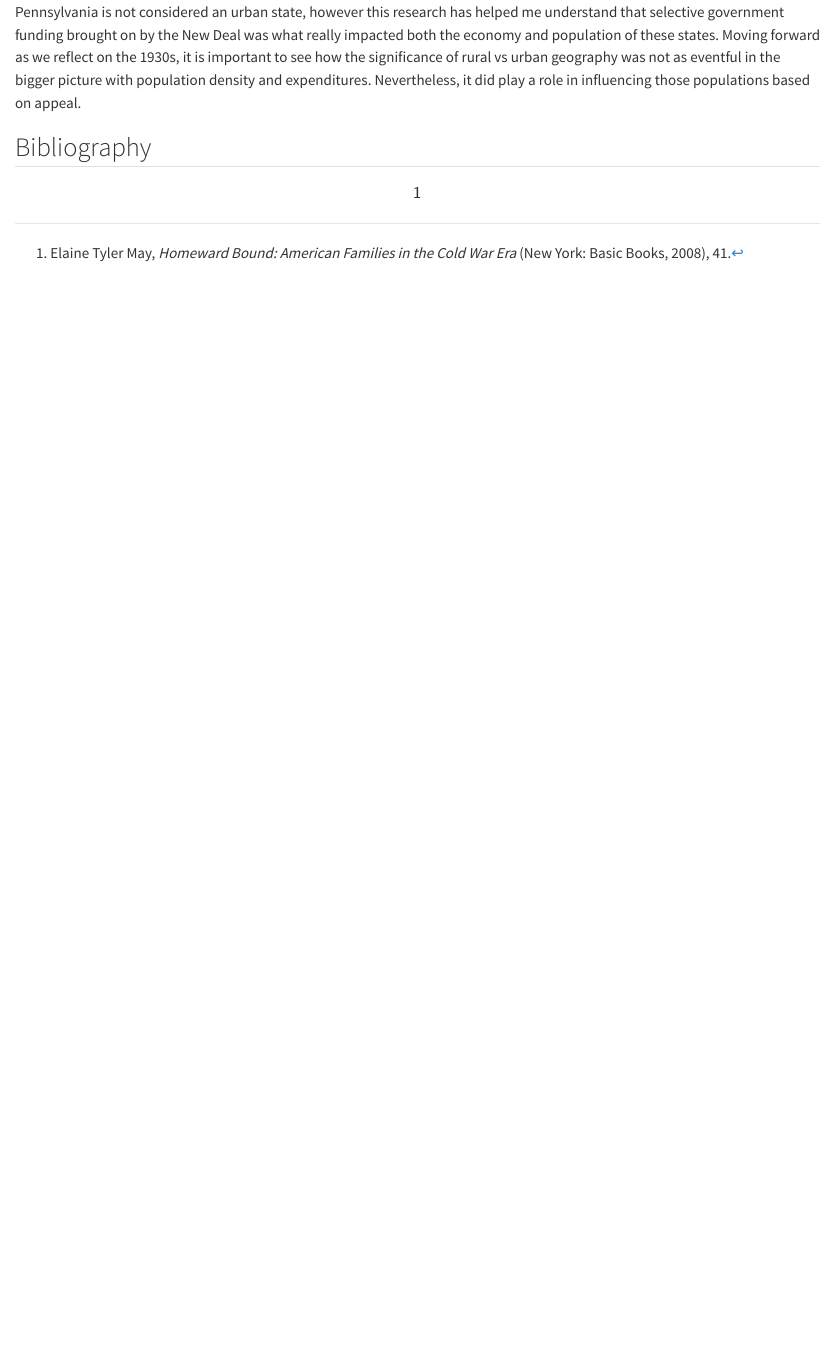
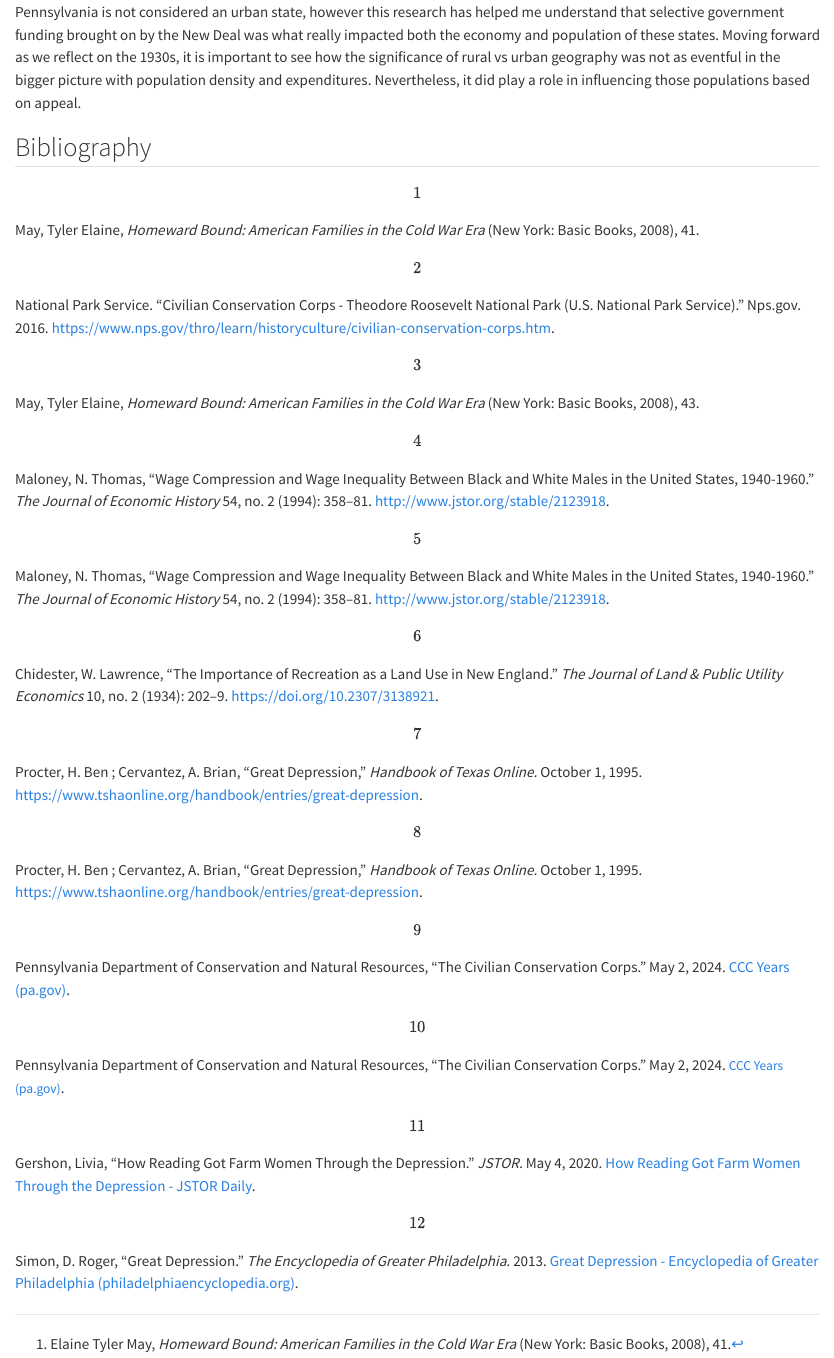
Before and after one commit to dpaskew/Post_War_America, a Quarto document (Final_Project.qmd): the page in a window 1100 px wide, from 9930 px down. Rendered offline with R 4.5, knitr and Pandoc in place of Quarto, with nearby package versions; some code elsewhere in the file could not run offline; long lines of code are wrapped.

Commit message:
Updated final

```diff
--- a/Final_Project.qmd
+++ b/Final_Project.qmd
@@ -291,4 +291,26 @@ It is intriguing to see from my analysis the way which populations fluctuated in
 
 ## Bibliography
 
-\[1\]
+\[1\] May, Tyler Elaine, *Homeward Bound: American Families in the Cold War Era* (New York: Basic Books, 2008), 41.
+
+\[2\] National Park Service. "Civilian Conservation Corps - Theodore Roosevelt National Park (U.S. National Park Service)." Nps.gov. 2016. https://www.nps.gov/thro/learn/historyculture/civilian-conservation-corps.htm.
+
+\[3\] May, Tyler Elaine, *Homeward Bound: American Families in the Cold War Era* (New York: Basic Books, 2008), 43.
+
+\[4\] Maloney, N. Thomas, "Wage Compression and Wage Inequality Between Black and White Males in the United States, 1940-1960." *The Journal of Economic History* 54, no. 2 (1994): 358--81. http://www.jstor.org/stable/2123918.
+
+\[5\] Maloney, N. Thomas, "Wage Compression and Wage Inequality Between Black and White Males in the United States, 1940-1960." *The Journal of Economic History* 54, no. 2 (1994): 358--81. http://www.jstor.org/stable/2123918.
+
+\[6\] Chidester, W. Lawrence, "The Importance of Recreation as a Land Use in New England." *The Journal of Land & Public Utility Economics* 10, no. 2 (1934): 202--9. https://doi.org/10.2307/3138921.
+
+\[7\] Procter, H. Ben ; Cervantez, A. Brian, "Great Depression," *Handbook of Texas Online.* October 1, 1995. https://www.tshaonline.org/handbook/entries/great-depression.
+
+\[8\] Procter, H. Ben ; Cervantez, A. Brian, "Great Depression," *Handbook of Texas Online.* October 1, 1995. https://www.tshaonline.org/handbook/entries/great-depression.
+
+\[9\] Pennsylvania Department of Conservation and Natural Resources, "The Civilian Conservation Corps." May 2, 2024. [CCC Years (pa.gov)](https://www.dcnr.pa.gov/StateParks/History/CCCYears/Pages/default.aspx).
+
+\[10\] Pennsylvania Department of Conservation and Natural Resources, "The Civilian Conservation Corps." May 2, 2024. [CCC Years (pa.gov)](https://www.dcnr.pa.gov/StateParks/History/CCCYears/Pages/default.aspx){style="caret-color: white; font-size: 11.4pt;"}.
+
+\[11\] Gershon, Livia, "How Reading Got Farm Women Through the Depression." *JSTOR.* May 4, 2020. [How Reading Got Farm Women Through the Depression - JSTOR Daily](https://daily.jstor.org/how-reading-got-farm-women-through-the-depression/).
+
+\[12\] Simon, D. Roger, "Great Depression." *The Encyclopedia of Greater Philadelphia.* 2013. [Great Depression - Encyclopedia of Greater Philadelphia (philadelphiaencyclopedia.org)](https://philadelphiaencyclopedia.org/essays/great-depression/).
```
